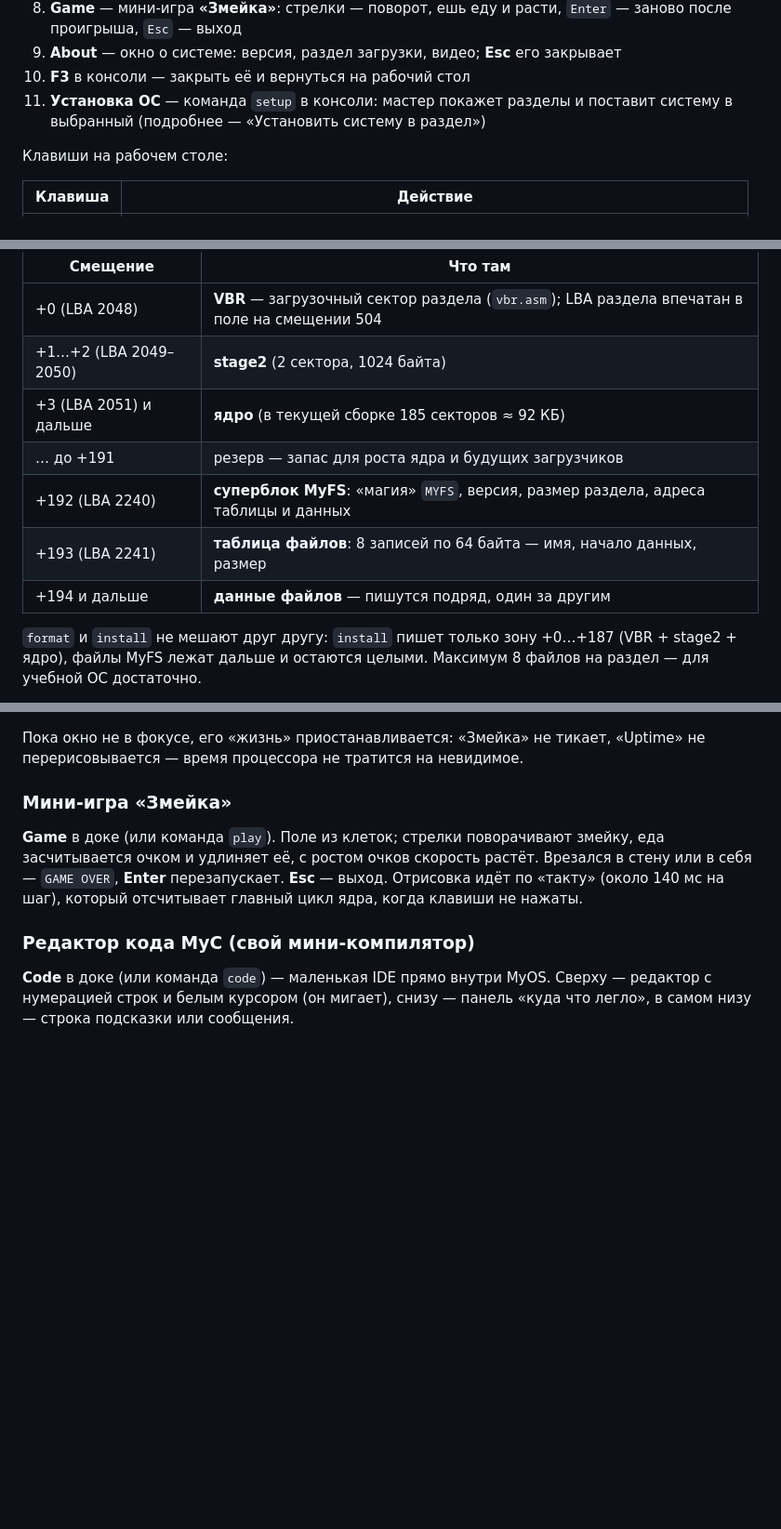
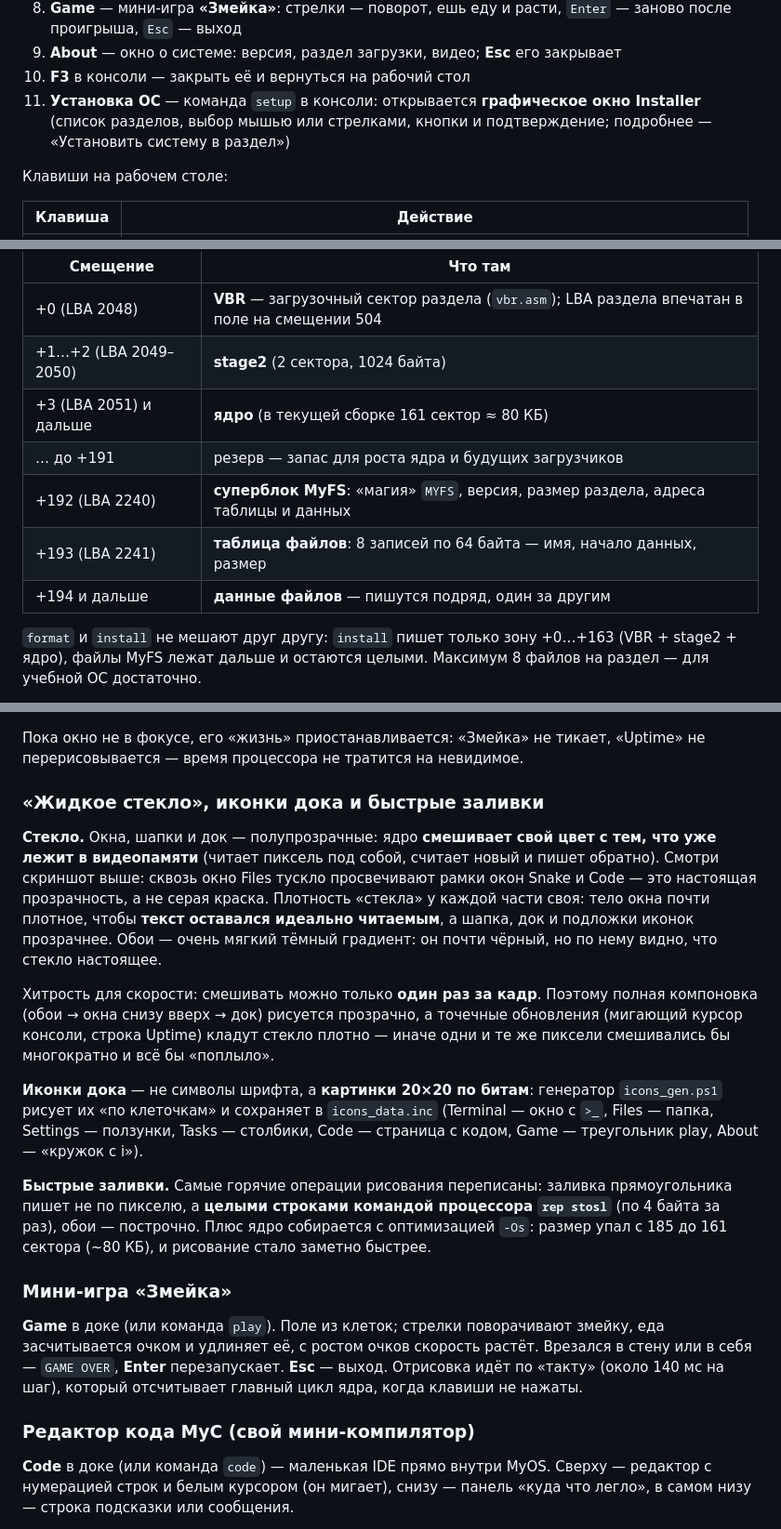
Before and after one commit to Fromix1234/MyOS-C-, a Markdown page: README.md, 3 parts joined by grey strips. Shown at 93% size. Rendered like a GitHub page; blank space fills up the shorter version.

```diff
--- a/README.md
+++ b/README.md
@@ -155,8 +157,9 @@ QEMU работает **с файлом** `disk.img` — твои реальны
    `Enter` — заново после проигрыша, `Esc` — выход
 9. **About** — окно о системе: версия, раздел загрузки, видео; **Esc** его закрывает
 10. **F3** в консоли — закрыть её и вернуться на рабочий стол
-11. **Установка ОС** — команда `setup` в консоли: мастер покажет разделы и поставит
-    систему в выбранный (подробнее — «Установить систему в раздел»)
+11. **Установка ОС** — команда `setup` в консоли: открывается **графическое окно
+    Installer** (список разделов, выбор мышью или стрелками, кнопки и
+    подтверждение; подробнее — «Установить систему в раздел»)
 
 Клавиши на рабочем столе:
 
@@ -346,13 +344,13 @@ P2 marked active. Done.
 |---|---|
 | +0 (LBA 2048) | **VBR** — загрузочный сектор раздела (`vbr.asm`); LBA раздела впечатан в поле на смещении 504 |
 | +1…+2 (LBA 2049–2050) | **stage2** (2 сектора, 1024 байта) |
-| +3 (LBA 2051) и дальше | **ядро** (в текущей сборке 185 секторов ≈ 92 КБ) |
+| +3 (LBA 2051) и дальше | **ядро** (в текущей сборке 161 сектор ≈ 80 КБ) |
 | … до +191 | резерв — запас для роста ядра и будущих загрузчиков |
 | +192 (LBA 2240) | **суперблок MyFS**: «магия» `MYFS`, версия, размер раздела, адреса таблицы и данных |
 | +193 (LBA 2241) | **таблица файлов**: 8 записей по 64 байта — имя, начало данных, размер |
 | +194 и дальше | **данные файлов** — пишутся подряд, один за другим |
 
-`format` и `install` не мешают друг другу: `install` пишет только зону +0…+187
+`format` и `install` не мешают друг другу: `install` пишет только зону +0…+163
 (VBR + stage2 + ядро), файлы MyFS лежат дальше и остаются целыми. Максимум
 8 файлов на раздел — для учебной ОС достаточно.
 
@@ -428,6 +426,34 @@ MyOS больше не привязан к одному разрешению: в
 
 Пока окно не в фокусе, его «жизнь» приостанавливается: «Змейка» не тикает,
 «Uptime» не перерисовывается — время процессора не тратится на невидимое.
+
+### «Жидкое стекло», иконки дока и быстрые заливки
+
+**Стекло.** Окна, шапки и док — полупрозрачные: ядро **смешивает свой цвет с
+тем, что уже лежит в видеопамяти** (читает пиксель под собой, считает новый и
+пишет обратно). Смотри скриншот выше: сквозь окно Files тускло просвечивают
+рамки окон Snake и Code — это настоящая прозрачность, а не серая краска.
+Плотность «стекла» у каждой части своя: тело окна почти плотное, чтобы
+**текст оставался идеально читаемым**, а шапка, док и подложки иконок
+прозрачнее. Обои — очень мягкий тёмный градиент: он почти чёрный, но по нему
+видно, что стекло настоящее.
+
+Хитрость для скорости: смешивать можно только **один раз за кадр**. Поэтому
+полная компоновка (обои → окна снизу вверх → док) рисуется прозрачно, а
+точечные обновления (мигающий курсор консоли, строка Uptime) кладут стекло
+плотно — иначе одни и те же пиксели смешивались бы многократно и всё бы
+«поплыло».
+
+**Иконки дока** — не символы шрифта, а **картинки 20×20 по битам**: генератор
+`icons_gen.ps1` рисует их «по клеточкам» и сохраняет в `icons_data.inc`
+(Terminal — окно с `>_`, Files — папка, Settings — ползунки, Tasks — столбики,
+Code — страница с кодом, Game — треугольник play, About — «кружок с i»).
+
+**Быстрые заливки.** Самые горячие операции рисования переписаны: заливка
+прямоугольника пишет не по пикселю, а **целыми строками командой процессора
+`rep stosl`** (по 4 байта за раз), обои — построчно. Плюс ядро собирается с
+оптимизацией `-Os`: размер упал с 185 до 161 сектора (~80 КБ), и рисование
+стало заметно быстрее.
 
 ### Мини-игра «Змейка»
 
```
Also changed, not shown: other parts of README.md (+42 -39 lines), fresh.png, inst.png (added), mt3.png, 8 other files.
